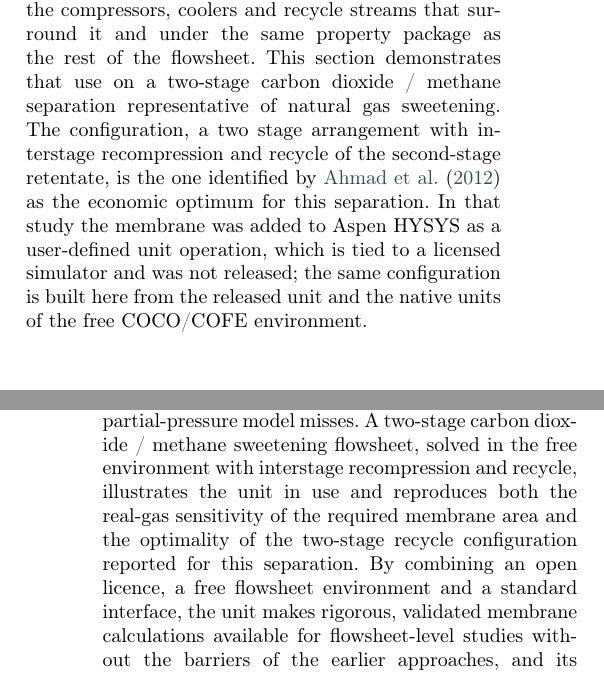
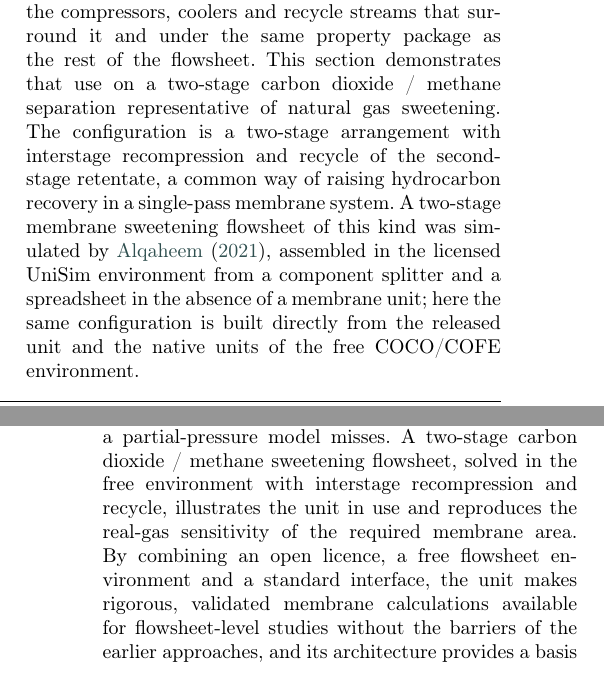
Before and after one commit to andr1976/UnitOps, a LaTeX paper (docs/paper/paper.tex): two parts of the columns of pages 9 and 12 of 19, joined at a grey line, cut so that both start at the same text. Compiled offline with pdfLaTeX; a LaTeX package or settings file that is missing is left out.

Commit message:
paper: correct the Ahmad/Alqaheem attribution in the case study
Attributing the two-stage recompression-and-recycle configuration to Ahmad (2012)
as the economic optimum for this separation overstates their conclusion. Anchor
the two-stage sweetening arrangement to Alqaheem (2021) instead, describe it as a
standard way of raising hydrocarbon recovery, and keep Ahmad (2012) only for the
2 mol% retentate specification. Drop the unsupported optimality clause from the
Conclusions, since the case study solves one configuration and does not test
optimality.

Co-Authored-By: Claude Opus 4.8 <noreply@anthropic.com>

```diff
--- a/docs/paper/paper.tex
+++ b/docs/paper/paper.tex
@@ -849,13 +849,14 @@ The purpose of the unit operation is that a membrane can be solved inside a
 flowsheet, together with the compressors, coolers and recycle streams that
 surround it and under the same property package as the rest of the flowsheet.
 This section demonstrates that use on a two-stage carbon dioxide / methane
-separation representative of natural gas sweetening. The configuration, a two
-stage arrangement with interstage recompression and recycle of the second-stage
-retentate, is the one identified by \citet{ahmad2012} as the economic optimum
-for this separation. In that study the membrane was added to Aspen HYSYS as a
-user-defined unit operation, which is tied to a licensed simulator and was not
-released; the same configuration is built here from the released unit and the
-native units of the free COCO/COFE environment.
+separation representative of natural gas sweetening. The configuration is a
+two-stage arrangement with interstage recompression and recycle of the
+second-stage retentate, a common way of raising hydrocarbon recovery in a
+single-pass membrane system. A two-stage membrane sweetening flowsheet of this
+kind was simulated by \citet{alqaheem2021}, assembled in the licensed UniSim
+environment from a component splitter and a spreadsheet in the absence of a
+membrane unit; here the same configuration is built directly from the released
+unit and the native units of the free COCO/COFE environment.
 
 \subsection{Flowsheet and specification}\label{sec:case-flowsheet}
 The feed is a binary mixture of 10 mol\% carbon dioxide and 90 mol\% methane at
@@ -1094,8 +1095,7 @@ spiral-wound flue-gas capture case. The real-gas driving force captures the high
 from ideal-gas behaviour that a partial-pressure model misses. A two-stage carbon
 dioxide / methane sweetening flowsheet, solved in the free environment with
 interstage recompression and recycle, illustrates the unit in use and reproduces
-both the real-gas sensitivity of the required membrane area and the optimality of
-the two-stage recycle configuration reported for this separation. By combining an
+the real-gas sensitivity of the required membrane area. By combining an
 open licence, a free flowsheet environment and a standard interface, the unit
 makes rigorous, validated membrane calculations available for flowsheet-level
 studies without the barriers of the earlier approaches, and its architecture
```
